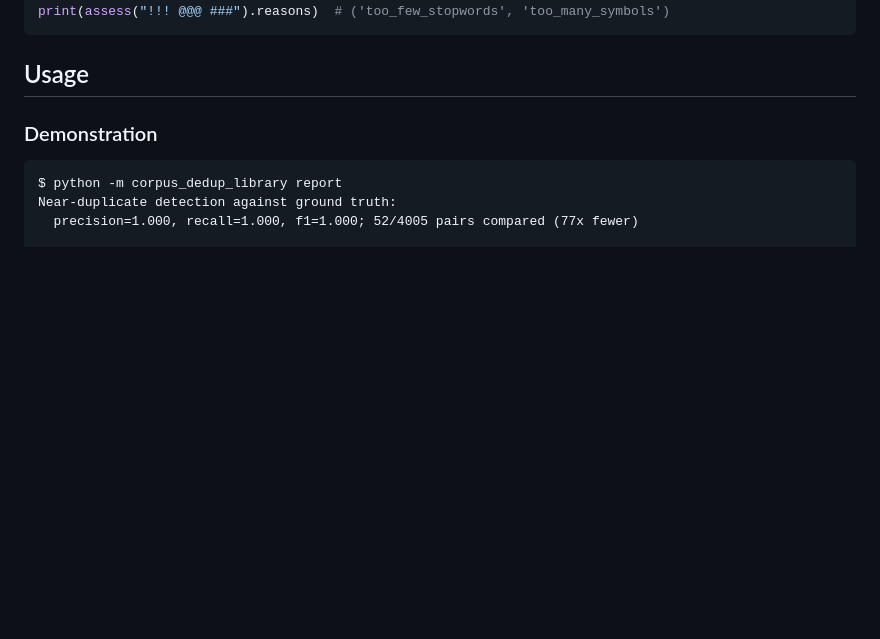
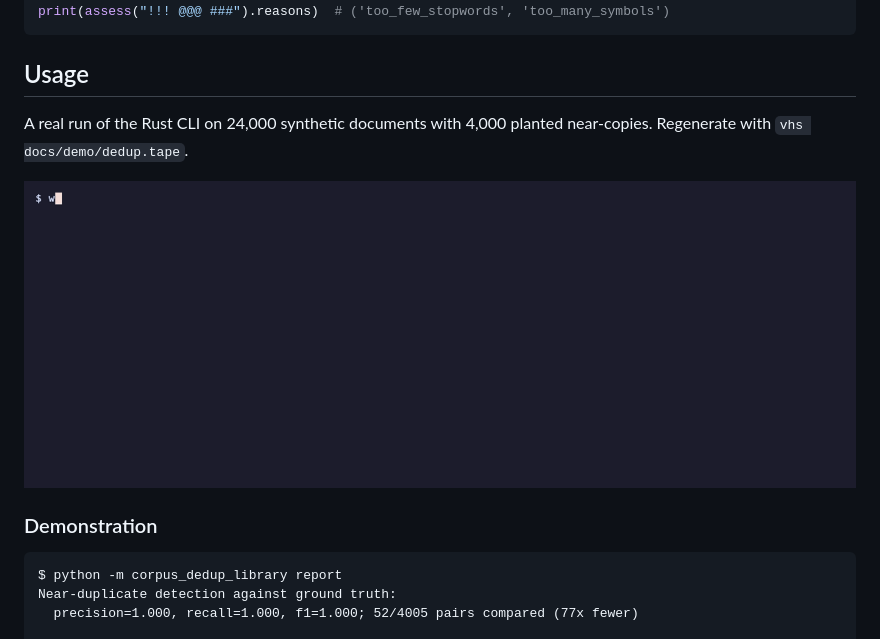
Before and after one commit to adeoluo/corpus-dedup-library, a Markdown page: README.md, the part around the change. Drawn GitHub-style; pictures changed too: docs/demo/dedup.gif (added); blank space fills up the shorter version.

Commit message:
docs: recorded terminal demo of a real run, with its vhs tape

````diff
--- a/README.md
+++ b/README.md
@@ -151,6 +151,12 @@ print(assess("!!! @@@ ###").reasons)  # ('too_few_stopwords', 'too_many_symbols'
 
 ## Usage
 
+A real run of the Rust CLI on 24,000 synthetic documents with 4,000 planted near-copies. Regenerate with `vhs docs/demo/dedup.tape`.
+
+<p align="center">
+  <img src="docs/demo/dedup.gif" alt="corpus-dedup removing 4,000 planted near-duplicates from 24,000 documents" width="860">
+</p>
+
 ### Demonstration
 
 ```text
````
Also changed, not shown: 2 other files.
